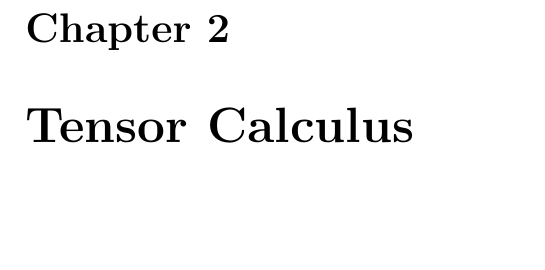
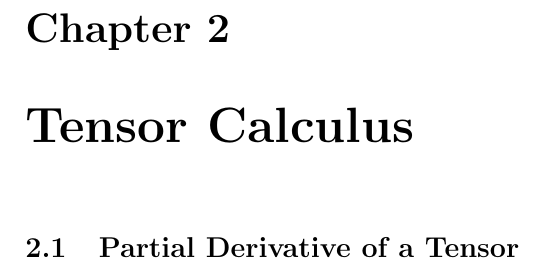
Before and after one commit to 10BlackHole/tensores, a LaTeX document (tensors.tex, which reads cap/tensor-calculus.tex): part of page 13 of 13, cut so that both start at the same text, the shorter picture padded with empty space. Compiled offline with pdfLaTeX.

Commit message:
6.1 added

```diff
--- a/cap/tensor-calculus.tex
+++ b/cap/tensor-calculus.tex
@@ -1 +1,2 @@
 \chapter{Tensor Calculus}\label{cap:6}
+\section{Partial Derivative of a Tensor}\label{sec:6.1}
```
Also changed, not shown: tensors.pdf.
